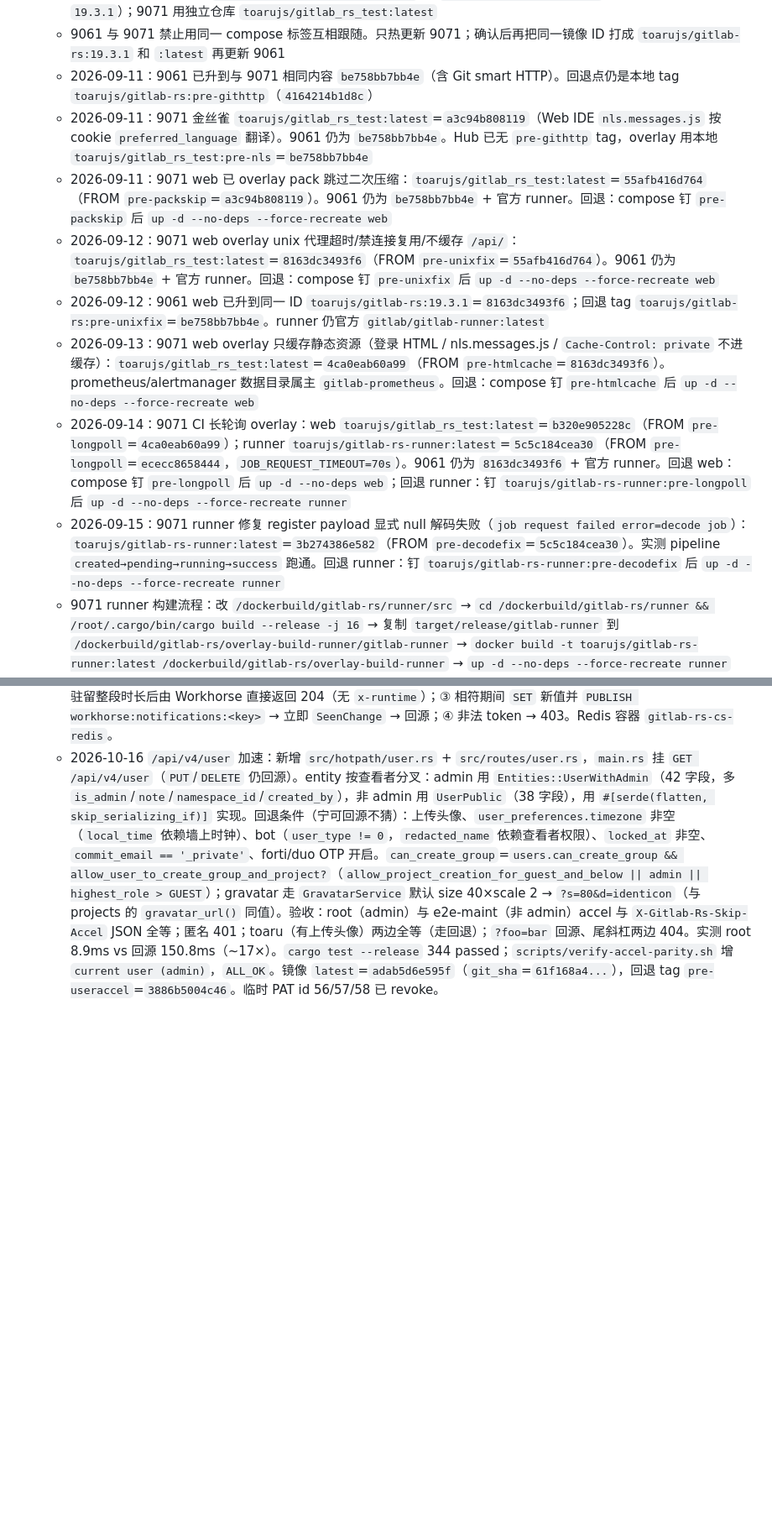
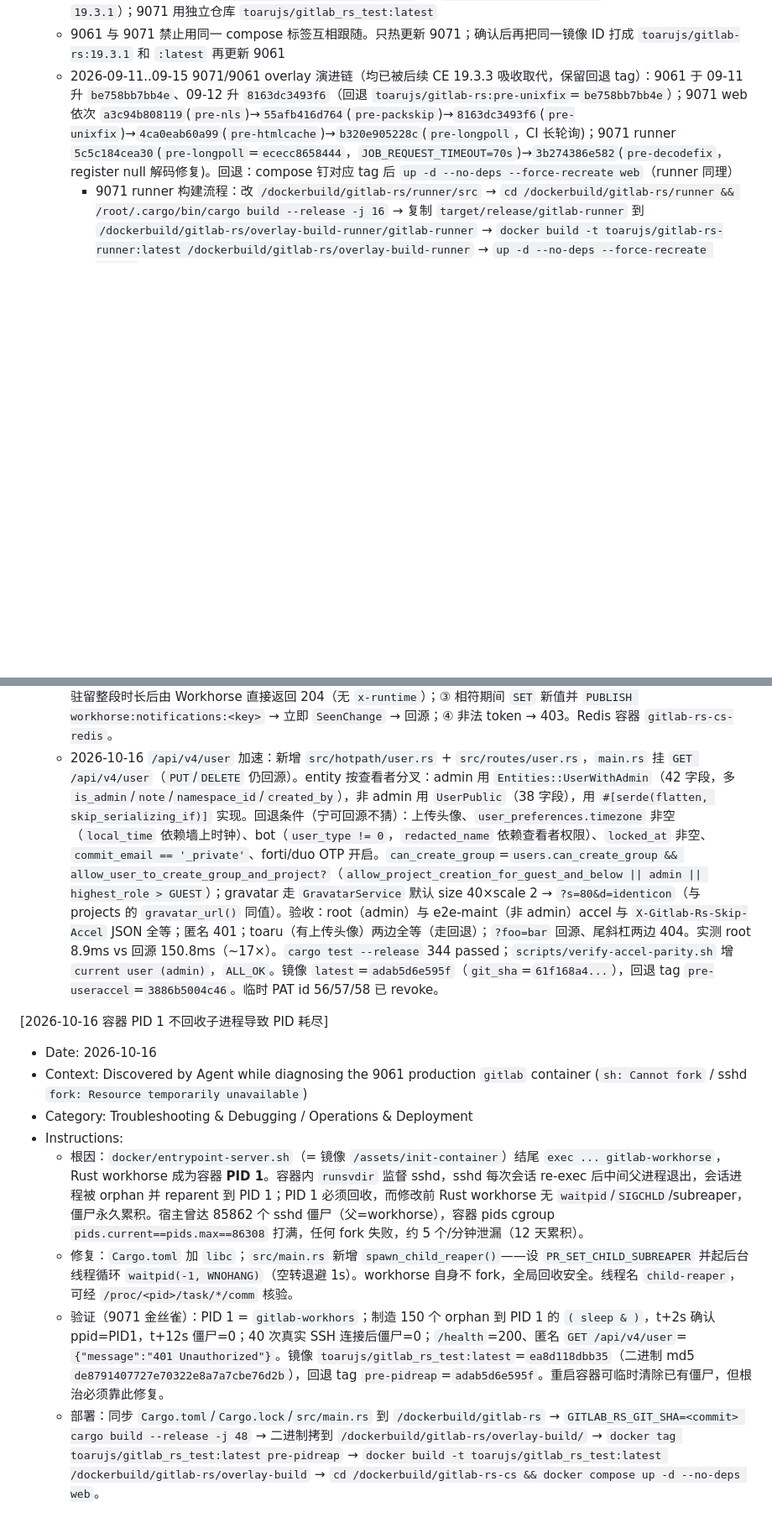
Before and after one commit to toarujs/gitlab-rs, a Markdown page: .monkeycode/MEMORY.md, 2 parts joined by grey strips. Shown at 84% size. Drawn GitHub-style; blank space fills up the shorter version.

Commit message:
docs: record container PID-1 zombie leak and reaper fix
Root cause, fix, canary verification (150 orphaned children and real
SSH sessions reaped with zero residual zombies) and the deployed image
/ rollback tag. Also folds the 2026-09-11..09-15 overlay fingerprint
entries into one consolidated line.

Co-authored-by: monkeycode-ai <monkeycode-ai@chaitin.com>
Co-authored-by: monkeycode-ai <monkeycode-ai@chaitin.com>

```diff
--- a/.monkeycode/MEMORY.md
+++ b/.monkeycode/MEMORY.md
@@ -28,14 +28,7 @@
   - 生产实例：目录 `/compose/gitlab`，容器 `gitlab`；HTTPS `:9061`；HTTP `9060->80`；SSH `9068->22`
   - 镜像标签约定：9061 用 `toarujs/gitlab-rs:<原版CE版本号>` 或 `toarujs/gitlab-rs:latest`（compose 钉 `19.3.1`）；9071 用独立仓库 `toarujs/gitlab_rs_test:latest`
   - 9061 与 9071 禁止用同一 compose 标签互相跟随。只热更新 9071；确认后再把同一镜像 ID 打成 `toarujs/gitlab-rs:19.3.1` 和 `:latest` 再更新 9061
-  - 2026-09-11：9061 已升到与 9071 相同内容 `be758bb7bb4e`（含 Git smart HTTP）。回退点仍是本地 tag `toarujs/gitlab-rs:pre-githttp`（`4164214b1d8c`）
-   - 2026-09-11：9071 金丝雀 `toarujs/gitlab_rs_test:latest`=`a3c94b808119`（Web IDE `nls.messages.js` 按 cookie `preferred_language` 翻译）。9061 仍为 `be758bb7bb4e`。Hub 已无 `pre-githttp` tag，overlay 用本地 `toarujs/gitlab_rs_test:pre-nls`=`be758bb7bb4e`
-   - 2026-09-11：9071 web 已 overlay pack 跳过二次压缩：`toarujs/gitlab_rs_test:latest`=`55afb416d764`（FROM `pre-packskip`=`a3c94b808119`）。9061 仍为 `be758bb7bb4e` + 官方 runner。回退：compose 钉 `pre-packskip` 后 `up -d --no-deps --force-recreate web`
-   - 2026-09-12：9071 web overlay unix 代理超时/禁连接复用/不缓存 `/api/`：`toarujs/gitlab_rs_test:latest`=`8163dc3493f6`（FROM `pre-unixfix`=`55afb416d764`）。9061 仍为 `be758bb7bb4e` + 官方 runner。回退：compose 钉 `pre-unixfix` 后 `up -d --no-deps --force-recreate web`
-   - 2026-09-12：9061 web 已升到同一 ID `toarujs/gitlab-rs:19.3.1`=`8163dc3493f6`；回退 tag `toarujs/gitlab-rs:pre-unixfix`=`be758bb7bb4e`。runner 仍官方 `gitlab/gitlab-runner:latest`
-    - 2026-09-13：9071 web overlay 只缓存静态资源（登录 HTML / nls.messages.js / `Cache-Control: private` 不进缓存）：`toarujs/gitlab_rs_test:latest`=`4ca0eab60a99`（FROM `pre-htmlcache`=`8163dc3493f6`）。prometheus/alertmanager 数据目录属主 `gitlab-prometheus`。回退：compose 钉 `pre-htmlcache` 后 `up -d --no-deps --force-recreate web`
-     - 2026-09-14：9071 CI 长轮询 overlay：web `toarujs/gitlab_rs_test:latest`=`b320e905228c`（FROM `pre-longpoll`=`4ca0eab60a99`）；runner `toarujs/gitlab-rs-runner:latest`=`5c5c184cea30`（FROM `pre-longpoll`=`ececc8658444`，`JOB_REQUEST_TIMEOUT=70s`）。9061 仍为 `8163dc3493f6` + 官方 runner。回退 web：compose 钉 `pre-longpoll` 后 `up -d --no-deps web`；回退 runner：钉 `toarujs/gitlab-rs-runner:pre-longpoll` 后 `up -d --no-deps --force-recreate runner`
-     - 2026-09-15：9071 runner 修复 register payload 显式 null 解码失败（`job request failed error=decode job`）：`toarujs/gitlab-rs-runner:latest`=`3b274386e582`（FROM `pre-decodefix`=`5c5c184cea30`）。实测 pipeline `created→pending→running→success` 跑通。回退 runner：钉 `toarujs/gitlab-rs-runner:pre-decodefix` 后 `up -d --no-deps --force-recreate runner`
+   - 2026-09-11..09-15 9071/9061 overlay 演进链（均已被后续 CE 19.3.3 吸收取代，保留回退 tag）：9061 于 09-11 升 `be758bb7bb4e`、09-12 升 `8163dc3493f6`（回退 `toarujs/gitlab-rs:pre-unixfix`=`be758bb7bb4e`）；9071 web 依次 `a3c94b808119`(`pre-nls`)→`55afb416d764`(`pre-packskip`)→`8163dc3493f6`(`pre-unixfix`)→`4ca0eab60a99`(`pre-htmlcache`)→`b320e905228c`(`pre-longpoll`，CI 长轮询)；9071 runner `5c5c184cea30`(`pre-longpoll`=`ececc8658444`，`JOB_REQUEST_TIMEOUT=70s`)→`3b274386e582`(`pre-decodefix`，register null 解码修复)。回退：compose 钉对应 tag 后 `up -d --no-deps --force-recreate web`（runner 同理）
      - 9071 runner 构建流程：改 `/dockerbuild/gitlab-rs/runner/src` → `cd /dockerbuild/gitlab-rs/runner && /root/.cargo/bin/cargo build --release -j 16` → 复制 `target/release/gitlab-runner` 到 `/dockerbuild/gitlab-rs/overlay-build-runner/gitlab-runner` → `docker build -t toarujs/gitlab-rs-runner:latest /dockerbuild/gitlab-rs/overlay-build-runner` → `up -d --no-deps --force-recreate runner`
     - 9071 Redis 以 `/var/opt/gitlab/gitlab-rails/etc/resque.yml` 的 `production.url`（`redis://redis/`）为准。`/var/opt/gitlab/redis/redis.socket` 是 omnibus 残留，不能连
     - 热更新只 `docker compose up -d --no-deps --force-recreate web`，不动 db/redis/runner
@@ -152,3 +145,13 @@
   - 镜像与指纹：`latest`=`3886b5004c46`（`git_sha`=`b4730519...`，会话键修复），回退 tag `pre-sesskey`=`8fc0aaf46f66`（池化版 `d25f06e`）、`pre-pooling`=`d68836991372`。回退：compose 钉对应 tag 后 `up -d --no-deps --force-recreate web`。金丝雀 compose 实际在 `/dockerbuild/gitlab-rs-cs/docker-compose.yaml`（image `toarujs/gitlab_rs_test:latest`），源码构建在 `/dockerbuild/gitlab-rs`；`GITLAB_RS_GIT_SHA=<commit> cargo build --release -j 48` 后 `docker build -t toarujs/gitlab_rs_test:latest /dockerbuild/gitlab-rs/overlay-build` 再重建 `web`。`/api/graphql` 非加速域（会话 113ms vs 匿名 45ms，开销在 Puma session/execution，Workhorse 层无法复刻）。
   - CI 长轮询 `GET/POST /api/v4/jobs/request`（`src/routes/ci_long_polling.rs`，默认时长 50s）实测四态（用 `Ci::Runner.first.token` 造 body `{"token":..,"last_update":..}`）：① `last_update` 与 Redis `runner:build_queue:<token>` 不符 → `AlreadyChanged` → 回源 Rails（204 + `x-runtime`）；② 相符且无变更 → 前端驻留整段时长后由 Workhorse 直接返回 204（无 `x-runtime`）；③ 相符期间 `SET` 新值并 `PUBLISH workhorse:notifications:<key>` → 立即 `SeenChange` → 回源；④ 非法 token → 403。Redis 容器 `gitlab-rs-cs-redis`。
   - 2026-10-16 `/api/v4/user` 加速：新增 `src/hotpath/user.rs` + `src/routes/user.rs`，`main.rs` 挂 `GET /api/v4/user`（`PUT`/`DELETE` 仍回源）。entity 按查看者分叉：admin 用 `Entities::UserWithAdmin`（42 字段，多 `is_admin`/`note`/`namespace_id`/`created_by`），非 admin 用 `UserPublic`（38 字段），用 `#[serde(flatten, skip_serializing_if)]` 实现。回退条件（宁可回源不猜）：上传头像、`user_preferences.timezone` 非空（`local_time` 依赖墙上时钟）、bot（`user_type != 0`，`redacted_name` 依赖查看者权限）、`locked_at` 非空、`commit_email == '_private'`、forti/duo OTP 开启。`can_create_group`=`users.can_create_group && allow_user_to_create_group_and_project?`（`allow_project_creation_for_guest_and_below || admin || highest_role > GUEST`）；gravatar 走 `GravatarService` 默认 size 40×scale 2 → `?s=80&d=identicon`（与 projects 的 `gravatar_url()` 同值）。验收：root（admin）与 e2e-maint（非 admin）accel 与 `X-Gitlab-Rs-Skip-Accel` JSON 全等；匿名 401；toaru（有上传头像）两边全等（走回退）；`?foo=bar` 回源、尾斜杠两边 404。实测 root 8.9ms vs 回源 150.8ms（~17×）。`cargo test --release` 344 passed；`scripts/verify-accel-parity.sh` 增 `current user (admin)`，`ALL_OK`。镜像 `latest`=`adab5d6e595f`（`git_sha`=`61f168a4...`），回退 tag `pre-useraccel`=`3886b5004c46`。临时 PAT id 56/57/58 已 revoke。
+
+[2026-10-16 容器 PID 1 不回收子进程导致 PID 耗尽]
+- Date: 2026-10-16
+- Context: Discovered by Agent while diagnosing the 9061 production `gitlab` container (`sh: Cannot fork` / sshd `fork: Resource temporarily unavailable`)
+- Category: Troubleshooting & Debugging / Operations & Deployment
+- Instructions:
+  - 根因：`docker/entrypoint-server.sh`（= 镜像 `/assets/init-container`）结尾 `exec ... gitlab-workhorse`，Rust workhorse 成为容器 **PID 1**。容器内 `runsvdir` 监督 sshd，sshd 每次会话 re-exec 后中间父进程退出，会话进程被 orphan 并 reparent 到 PID 1；PID 1 必须回收，而修改前 Rust workhorse 无 `waitpid`/`SIGCHLD`/subreaper，僵尸永久累积。宿主曾达 85862 个 sshd 僵尸（父=workhorse），容器 pids cgroup `pids.current==pids.max==86308` 打满，任何 fork 失败，约 5 个/分钟泄漏（12 天累积）。
+  - 修复：`Cargo.toml` 加 `libc`；`src/main.rs` 新增 `spawn_child_reaper()`——设 `PR_SET_CHILD_SUBREAPER` 并起后台线程循环 `waitpid(-1, WNOHANG)`（空转退避 1s）。workhorse 自身不 fork，全局回收安全。线程名 `child-reaper`，可经 `/proc/<pid>/task/*/comm` 核验。
+  - 验证（9071 金丝雀）：PID 1 = `gitlab-workhors`；制造 150 个 orphan 到 PID 1 的 `( sleep & )`，t+2s 确认 ppid=PID1，t+12s 僵尸=0；40 次真实 SSH 连接后僵尸=0；`/health`=200、匿名 `GET /api/v4/user`=`{"message":"401 Unauthorized"}`。镜像 `toarujs/gitlab_rs_test:latest`=`ea8d118dbb35`（二进制 md5 `de8791407727e70322e8a7a7cbe76d2b`），回退 tag `pre-pidreap`=`adab5d6e595f`。重启容器可临时清除已有僵尸，但根治必须靠此修复。
+  - 部署：同步 `Cargo.toml`/`Cargo.lock`/`src/main.rs` 到 `/dockerbuild/gitlab-rs` → `GITLAB_RS_GIT_SHA=<commit> cargo build --release -j 48` → 二进制拷到 `/dockerbuild/gitlab-rs/overlay-build/` → `docker tag toarujs/gitlab_rs_test:latest pre-pidreap` → `docker build -t toarujs/gitlab_rs_test:latest /dockerbuild/gitlab-rs/overlay-build` → `cd /dockerbuild/gitlab-rs-cs && docker compose up -d --no-deps web`。
```
